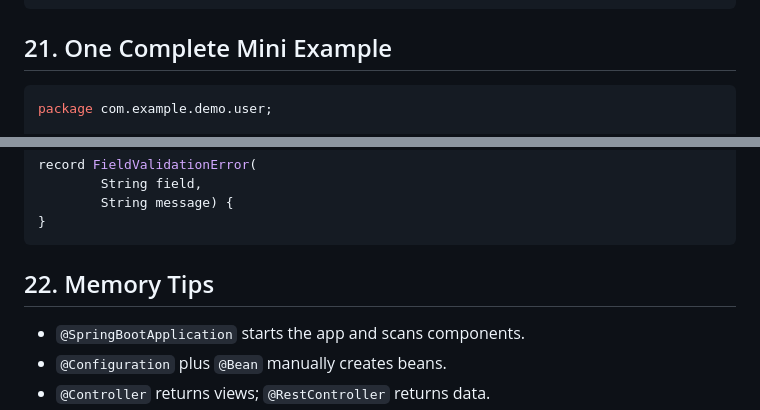
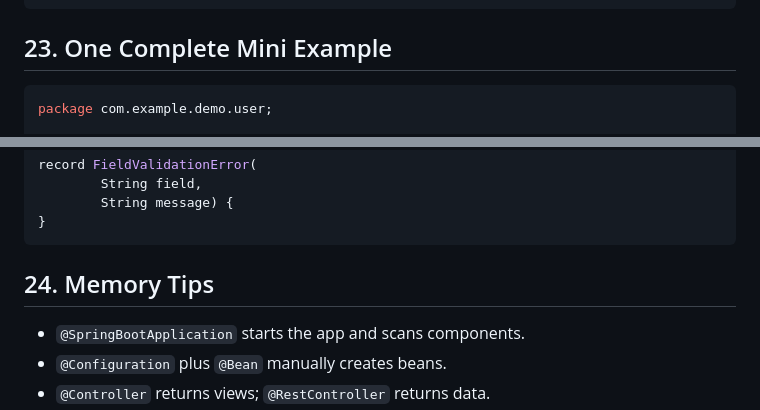
Before and after one commit to piyush786/java-learn, a Markdown page: spring-boot-core-notes.md, 2 parts joined by grey strips. Drawn GitHub-style.

````diff
--- a/spring-boot-core-notes.md
+++ b/spring-boot-core-notes.md
@@ -1956,7 +1956,7 @@ public UserResponse getUser(
 }
 ```
 
-## 21. One Complete Mini Example
+## 23. One Complete Mini Example
 
 ```java
 package com.example.demo.user;
@@ -2085,7 +2085,7 @@ record FieldValidationError(
 }
 ```
 
-## 22. Memory Tips
+## 24. Memory Tips
 
 - `@SpringBootApplication` starts the app and scans components.
 - `@Configuration` plus `@Bean` manually creates beans.
````
Also changed, not shown: other parts of spring-boot-core-notes.md (+8 -8 lines).
